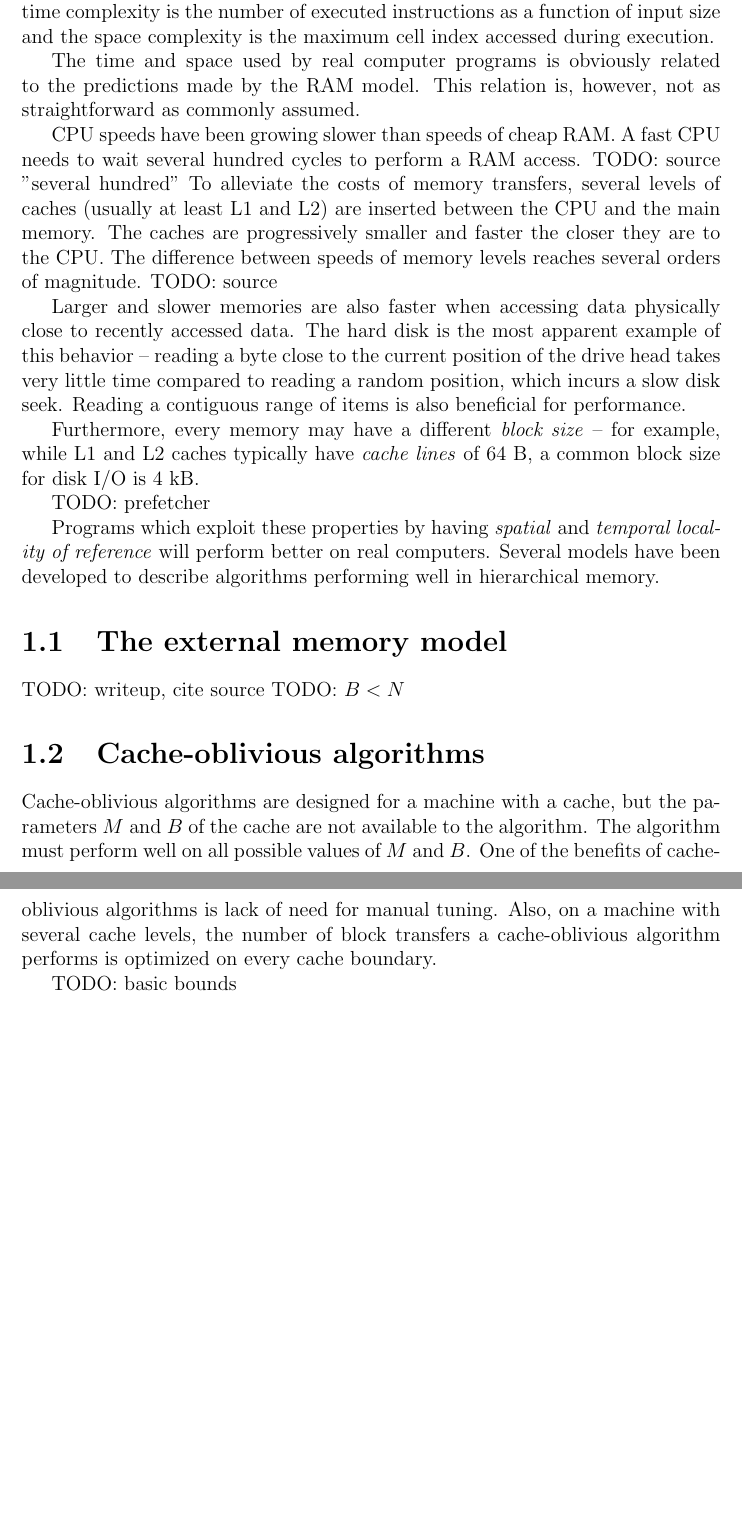
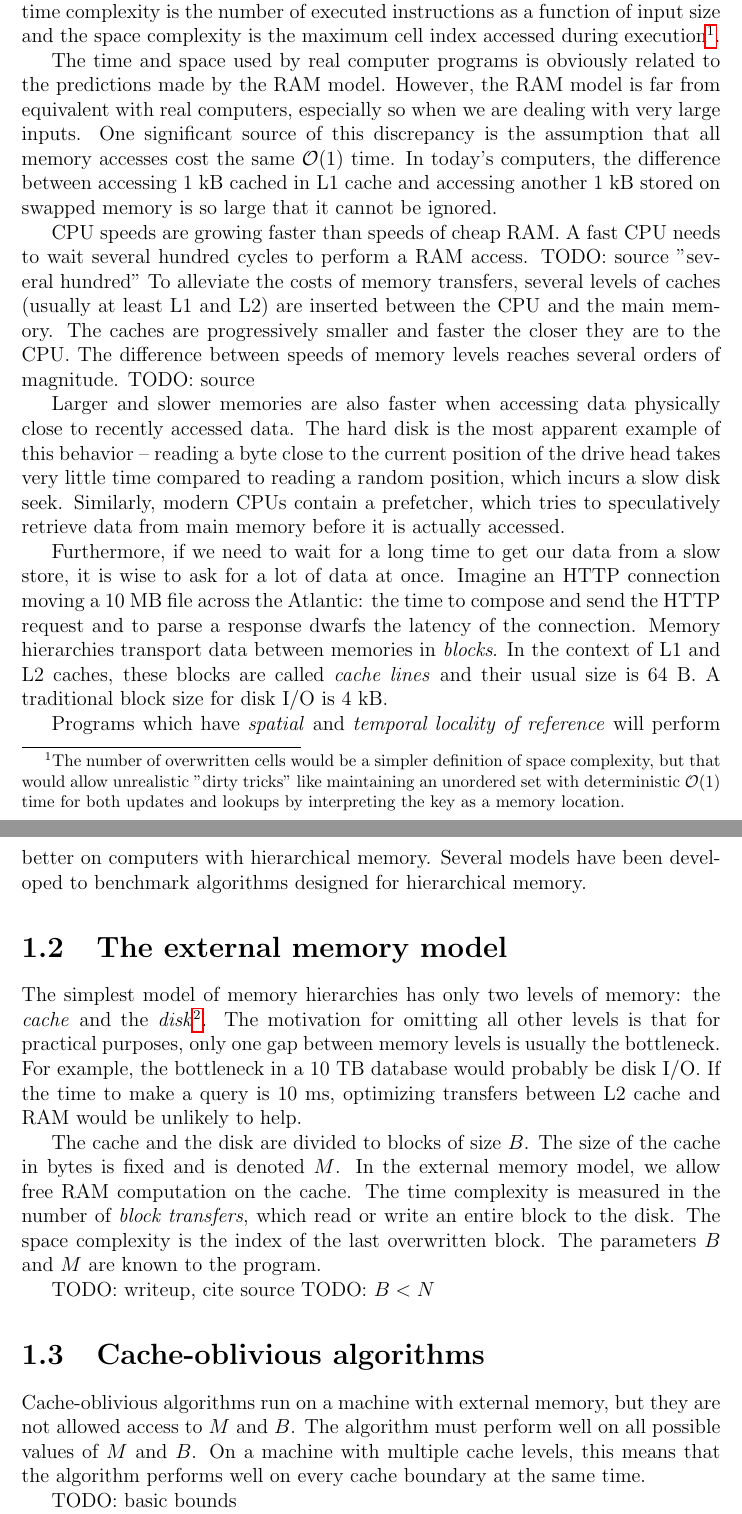
Before and after one commit to agentydragon/thesis, a LaTeX thesis (text/thesis.tex, which reads text/models.tex): two parts of pages 7 and 8 of 27, joined at a grey line, cut so that both start at the same text, the shorter picture padded with empty space. Compiled offline with pdfLaTeX.

Commit message:
Add more content about external memory

```diff
--- a/text/models.tex
+++ b/text/models.tex
@@ -17,16 +18,27 @@ the value of an expression).
 We benchmark RAM algorithms by their \textit{time} and \textit{space complexity}.
 The time complexity is the number of executed instructions as a function of
 input size and the space complexity is the maximum cell index accessed during
-execution.
+execution\footnote{
+	The number of overwritten cells would be a simpler definition
+	of space complexity, but that would allow unrealistic "dirty tricks"
+	like maintaining an unordered set with deterministic $\O(1)$ time
+	for both updates and lookups by interpreting the key as a memory
+	location.
+}.
 
 The time and space used by real computer programs is obviously related
-to the predictions made by the RAM model. This relation is, however, not
-as straightforward as commonly assumed.
+to the predictions made by the RAM model. However, the RAM model is far
+from equivalent with real computers, especially so when we are dealing with
+very large inputs. One significant source of this discrepancy is the assumption
+that all memory accesses cost the same $\O(1)$ time. In today's computers,
+the difference between accessing 1 kB cached in L1 cache and accessing
+another 1 kB stored on swapped memory is so large that it cannot be ignored.
+% TODO: latency numbers everyone should know
 
 % TODO: list-array experiment
 
-CPU speeds have been growing slower than speeds of cheap RAM. A fast CPU
-needs to wait several hundred cycles to perform a RAM access. TODO: source "several hundred"
+CPU speeds are growing faster than speeds of cheap RAM. A fast CPU needs to
+wait several hundred cycles to perform a RAM access. TODO: source "several hundred"
 To alleviate the costs of memory transfers, several levels of caches (usually
 at least L1 and L2) are inserted between the CPU and the main memory.
 The caches are progressively smaller and faster the closer they are to the CPU.
@@ -37,30 +49,50 @@ close to recently accessed data. The hard disk is the most apparent example
 of this behavior -- reading a byte close to the current position of the drive
 head takes very little time compared to reading a random position, which incurs
 a slow disk seek. % TODO: times
-Reading a contiguous range of items is also beneficial for performance.
+Similarly, modern CPUs contain a prefetcher, which tries to speculatively
+retrieve data from main memory before it is actually accessed.
 
 % TODO: note about B, 1 kB = 1024 B
-Furthermore, every memory may have a different \textit{block size} -- for example,
-while L1 and L2 caches typically have \textit{cache lines} of 64 B, a common
-block size for disk I/O is 4 kB.
+Furthermore, if we need to wait for a long time to get our data from a slow
+store, it is wise to ask for a lot of data at once. Imagine an HTTP connection
+moving a 10 MB file across the Atlantic: the time to compose and send the HTTP
+request and to parse a response dwarfs the latency of the connection.
+Memory hierarchies transport data between memories in \textit{blocks}.
+In the context of L1 and L2 caches, these blocks are called \textit{cache lines}
+and their usual size is 64 B. A traditional block size for disk I/O is 4 kB.
 
-TODO: prefetcher
-
-Programs which exploit these properties by having \textit{spatial}
-and \textit{temporal locality of reference} will perform better on real
-computers. Several models have been developed to describe algorithms
-performing well in hierarchical memory.
+Programs which have \textit{spatial} and \textit{temporal locality of reference}
+will perform better on computers with hierarchical memory. Several models have
+been developed to benchmark algorithms designed for hierarchical memory.
 
 \section{The external memory model}
+The simplest model of memory hierarchies has only two levels of memory:
+the \textit{cache} and the \textit{disk}\footnote{
+	We choose this naming to avoid the ambiguous term "memory",
+	which may mean both "main memory" in relation to a disk,
+	or an "external memory" in relation to a cache.
+}. The motivation for omitting all other levels is that for practical purposes,
+only one gap between memory levels is usually the bottleneck. For example,
+the bottleneck in a 10 TB database would probably be disk I/O. If the time
+to make a query is 10 ms, optimizing transfers between L2 cache and RAM would
+be unlikely to help.
+
+The cache and the disk are divided to blocks of size $B$. The size of the cache
+in bytes is fixed and is denoted $M$.
+In the external memory model, we allow free RAM computation on the cache.
+The time complexity is measured in the number of \textit{block transfers},
+which read or write an entire block to the disk. The space complexity is
+the index of the last overwritten block.
+The parameters $B$ and $M$ are known to the program.
+
 TODO: writeup, cite source
 TODO: $B<N$
 
 \section{Cache-oblivious algorithms}
-Cache-oblivious algorithms are designed for a machine with a cache, but
-the parameters $M$ and $B$ of the cache are not available to the algorithm.
-The algorithm must perform well on all possible values of $M$ and $B$.
-One of the benefits of cache-oblivious algorithms is lack of need for manual
-tuning. Also, on a machine with several cache levels, the number of block transfers
-a cache-oblivious algorithm performs is optimized on every cache boundary.
+Cache-oblivious algorithms run on a machine with external memory, but they are
+not allowed access to $M$ and $B$. The algorithm must perform well on all
+possible values of $M$ and $B$.
+On a machine with multiple cache levels, this means that the algorithm performs
+well on every cache boundary at the same time.
 
 TODO: basic bounds
```
Also changed, not shown: text/models.tex (13 more changed lines).
